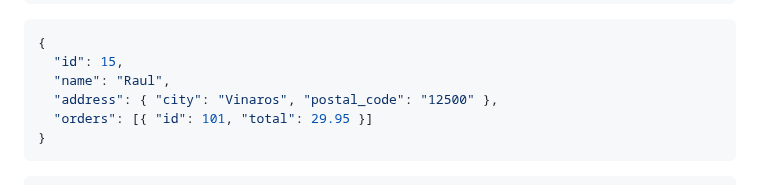
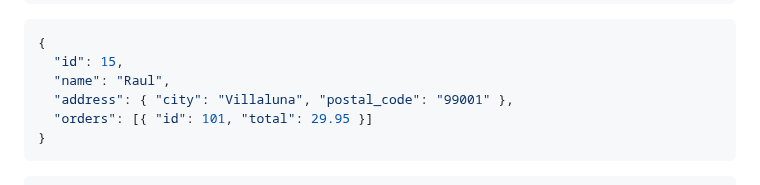
Before and after one commit to RaulEstevezA/Api2Class, a Markdown page: README_en.md, the part around the change. GitHub-like rendering.

Commit message:
docs: invented example data in the READMEs and screenshot

````diff
--- a/README_en.md
+++ b/README_en.md
@@ -24,7 +24,7 @@ Paste the JSON  →  Understand the structure detected  →  Customize it  →
 {
   "id": 15,
   "name": "Raul",
-  "address": { "city": "Vinaros", "postal_code": "12500" },
+  "address": { "city": "Villaluna", "postal_code": "99001" },
   "orders": [{ "id": 101, "total": 29.95 }]
 }
 ```
````
Also changed, not shown: README_es.md (+1 -1 lines), docs/images/web_app.png.
